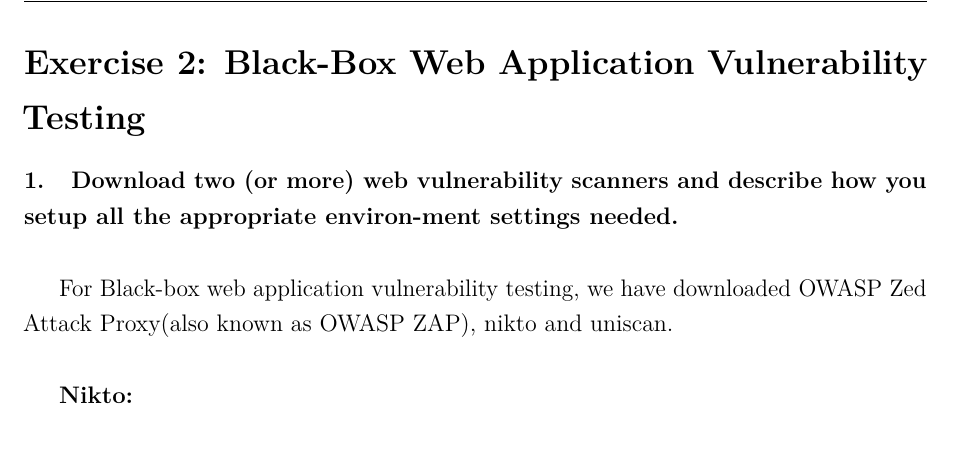
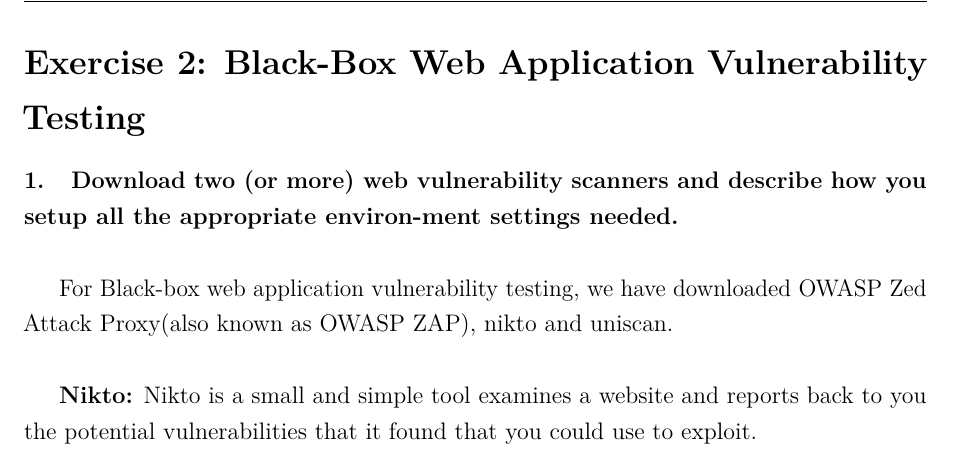
Before and after one commit to m-s-islam/seclab, a LaTeX document (report/part4/part4.tex): part of page 3 of 3, cut so that both start at the same text. Compiled offline with pdfLaTeX.

Commit message:
second change

```diff
--- a/report/part4/part4.tex
+++ b/report/part4/part4.tex
@@ -66,6 +66,6 @@
 
 	For Black-box web application vulnerability testing, we have downloaded OWASP Zed Attack Proxy(also known as OWASP ZAP), nikto and uniscan.\\
 
-	{\bf Nikto:}
+	{\bf Nikto:} Nikto is a small and simple tool examines a website and reports back to you the potential vulnerabilities that it found that you could use to exploit.
 
 \end{document}
```
